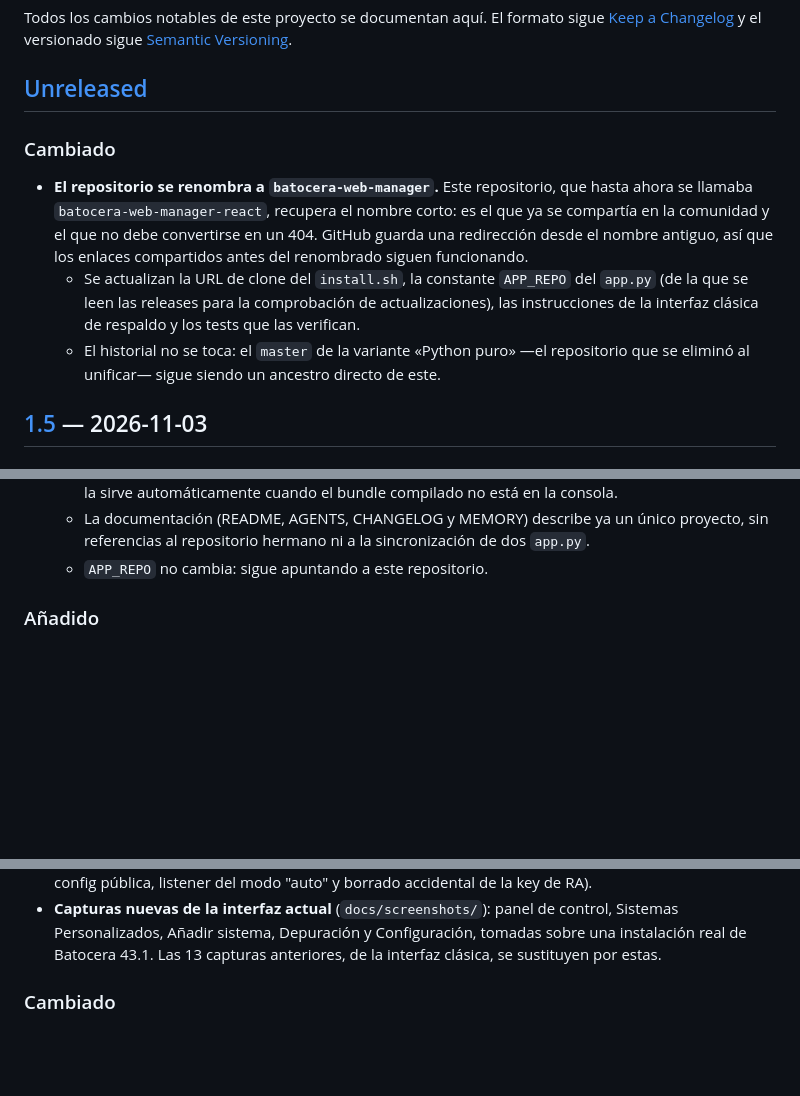
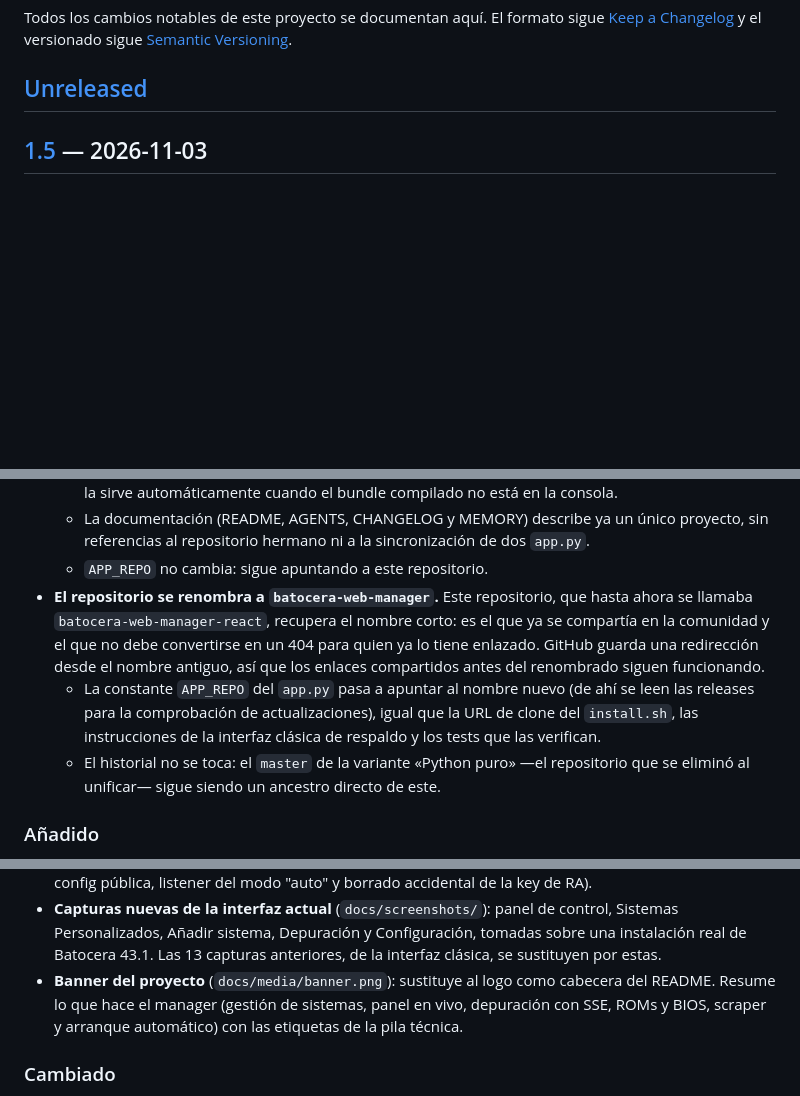
Before and after one commit to Thundertruck4K/batocera-web-manager, a Markdown page: CHANGELOG.md, 3 parts joined by grey strips. Rendered like a GitHub page; blank space fills up the shorter version.

```diff
--- a/CHANGELOG.md
+++ b/CHANGELOG.md
@@ -5,17 +5,6 @@ El formato sigue [Keep a Changelog](https://keepachangelog.com/es/1.1.0/)
 y el versionado sigue [Semantic Versioning](https://semver.org/lang/es/).
 
 ## [Unreleased]
-
-### Cambiado
-- **El repositorio se renombra a `batocera-web-manager`.** Este repositorio, que hasta ahora se
-  llamaba `batocera-web-manager-react`, recupera el nombre corto: es el que ya se compartía en la
-  comunidad y el que no debe convertirse en un 404. GitHub guarda una redirección desde el nombre
-  antiguo, así que los enlaces compartidos antes del renombrado siguen funcionando.
-  - Se actualizan la URL de clone del `install.sh`, la constante `APP_REPO` del `app.py` (de la
-    que se leen las releases para la comprobación de actualizaciones), las instrucciones de la
-    interfaz clásica de respaldo y los tests que las verifican.
-  - El historial no se toca: el `master` de la variante «Python puro» —el repositorio que se
-    eliminó al unificar— sigue siendo un ancestro directo de este.
 
 ## [1.5] — 2026-11-03
 
@@ -37,6 +26,16 @@ y el versionado sigue [Semantic Versioning](https://semver.org/lang/es/).
   - La documentación (README, AGENTS, CHANGELOG y MEMORY) describe ya un único proyecto, sin
     referencias al repositorio hermano ni a la sincronización de dos `app.py`.
   - `APP_REPO` no cambia: sigue apuntando a este repositorio.
+- **El repositorio se renombra a `batocera-web-manager`.** Este repositorio, que hasta ahora se
+  llamaba `batocera-web-manager-react`, recupera el nombre corto: es el que ya se compartía en la
+  comunidad y el que no debe convertirse en un 404 para quien ya lo tiene enlazado. GitHub guarda
+  una redirección desde el nombre antiguo, así que los enlaces compartidos antes del renombrado
+  siguen funcionando.
+  - La constante `APP_REPO` del `app.py` pasa a apuntar al nombre nuevo (de ahí se leen las
+    releases para la comprobación de actualizaciones), igual que la URL de clone del `install.sh`,
+    las instrucciones de la interfaz clásica de respaldo y los tests que las verifican.
+  - El historial no se toca: el `master` de la variante «Python puro» —el repositorio que se
+    eliminó al unificar— sigue siendo un ancestro directo de este.
 
 ### Añadido
 - 12 tests nuevos (`tests/test_install_sh.py`) que cubren la fase de validación de
@@ -148,6 +147,9 @@ y el versionado sigue [Semantic Versioning](https://semver.org/lang/es/).
 - **Capturas nuevas de la interfaz actual** (`docs/screenshots/`): panel de control, Sistemas
   Personalizados, Añadir sistema, Depuración y Configuración, tomadas sobre una instalación real
   de Batocera 43.1. Las 13 capturas anteriores, de la interfaz clásica, se sustituyen por estas.
+- **Banner del proyecto** (`docs/media/banner.png`): sustituye al logo como cabecera del README.
+  Resume lo que hace el manager (gestión de sistemas, panel en vivo, depuración con SSE, ROMs y
+  BIOS, scraper y arranque automático) con las etiquetas de la pila técnica.
 
 ### Cambiado
 - **«Sistemas» pasa a llamarse «Sistemas Personalizados»** en el sidebar y en el título de la página,
```
Also changed, not shown: README.md (+2 -1 lines), docs/media/banner.png (added).
